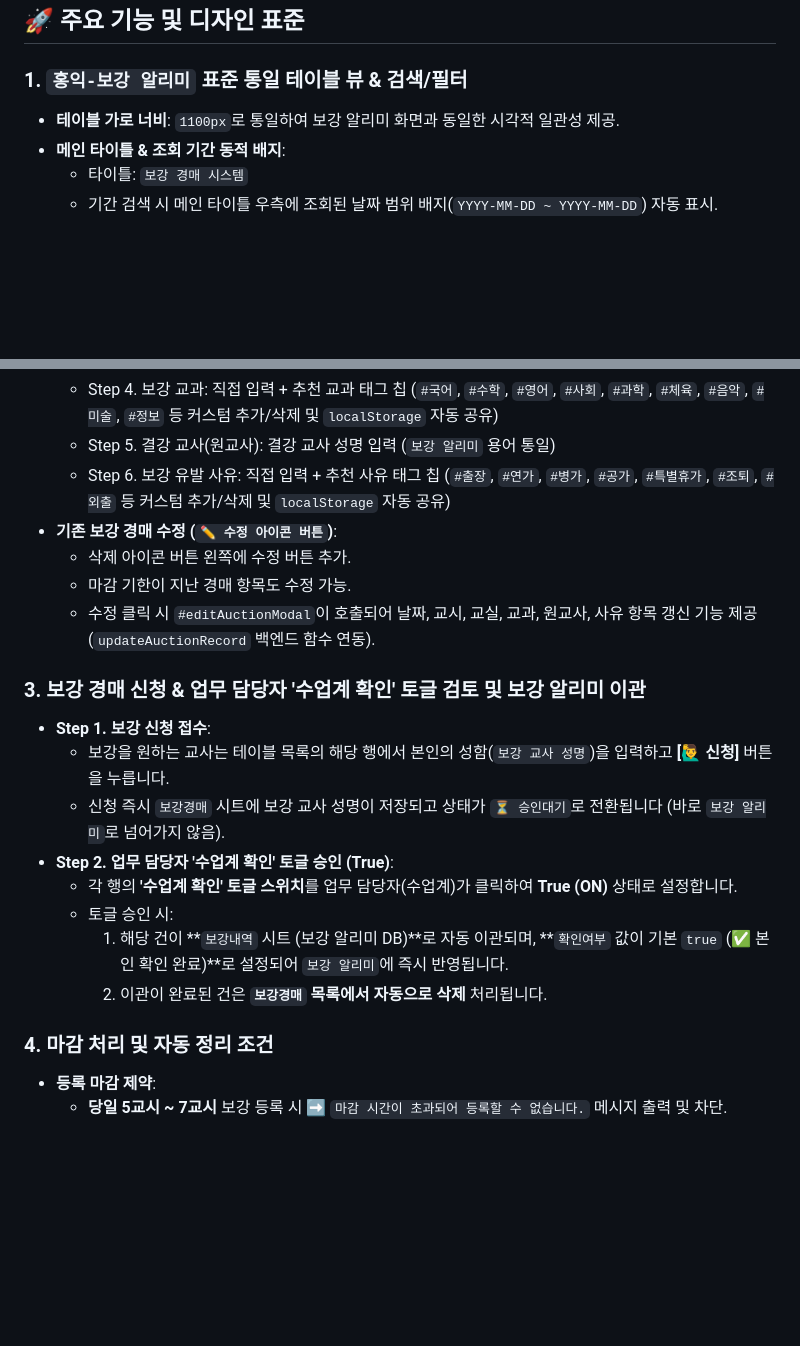
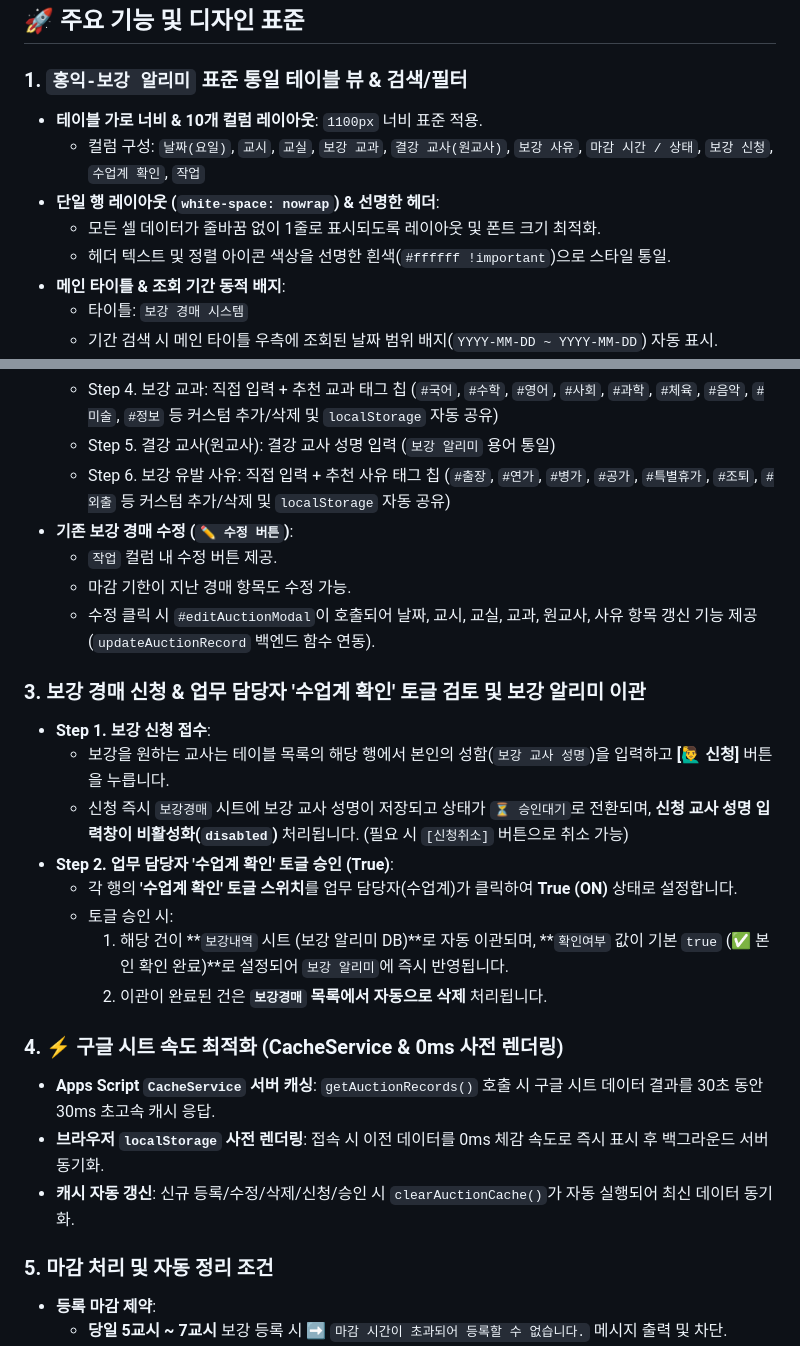
Before and after one commit to xoruddkqk4-glitch/makeup_class_auction, a Markdown page: README.md, 2 parts joined by grey strips. GitHub-like rendering; blank space fills up the shorter version.

Commit message:
docs: update README.md and detailed commit results
[User Request]
- 보강 경매 시스템의 10개 컬럼 레이아웃, '수업계 확인' 승인 절차, 구글 시트 속도 최적화(CacheService & localStorage) 및 UI/UX 개선 사항을 반영한 README.md 동기화 및 Git 커밋/푸시 요청

[Action & Verification Results]
- README.md 업데이트: 10개 컬럼 세부 구조, 수업계 확인 2단계 토글 승인 워크플로우, 신청자 텍스트 박스 비활성화, single-line CSS 레이아웃, CacheService/localStorage 렌더링 최적화 명세 추가
- Code.gs & index.html 기능 검증 완료: 수업계 토글 승인 시 보강 알리미 DB 자동 이관 (확인여부 true), 30ms 캐시 응답, 마감 기한 초과 항목 수정 모달 연결
- git add README.md, git commit 및 git push origin main 실행 완료

[Summary]
- 보강 경매 시스템 최신 기능 명세가 README.md에 반영되었으며 원격 GitHub 저장소(main 브랜치)에 정상 동기화됨

```diff
--- a/README.md
+++ b/README.md
@@ -24,7 +24,11 @@
 ## 🚀 주요 기능 및 디자인 표준
 
 ### 1. `홍익-보강 알리미` 표준 통일 테이블 뷰 & 검색/필터
-- **테이블 가로 너비**: `1100px`로 통일하여 보강 알리미 화면과 동일한 시각적 일관성 제공.
+- **테이블 가로 너비 & 10개 컬럼 레이아웃**: `1100px` 너비 표준 적용.
+  - 컬럼 구성: `날짜(요일)`, `교시`, `교실`, `보강 교과`, `결강 교사(원교사)`, `보강 사유`, `마감 시간 / 상태`, `보강 신청`, `수업계 확인`, `작업`
+- **단일 행 레이아웃 (`white-space: nowrap`) & 선명한 헤더**:
+  - 모든 셀 데이터가 줄바꿈 없이 1줄로 표시되도록 레이아웃 및 폰트 크기 최적화.
+  - 헤더 텍스트 및 정렬 아이콘 색상을 선명한 흰색(`#ffffff !important`)으로 스타일 통일.
 - **메인 타이틀 & 조회 기간 동적 배지**:
   - 타이틀: `보강 경매 시스템`
   - 기간 검색 시 메인 타이틀 우측에 조회된 날짜 범위 배지(`YYYY-MM-DD ~ YYYY-MM-DD`) 자동 표시.
@@ -47,22 +51,27 @@
   - Step 4. 보강 교과: 직접 입력 + 추천 교과 태그 칩 (`#국어`, `#수학`, `#영어`, `#사회`, `#과학`, `#체육`, `#음악`, `#미술`, `#정보` 등 커스텀 추가/삭제 및 `localStorage` 자동 공유)
   - Step 5. 결강 교사(원교사): 결강 교사 성명 입력 (`보강 알리미` 용어 통일)
   - Step 6. 보강 유발 사유: 직접 입력 + 추천 사유 태그 칩 (`#출장`, `#연가`, `#병가`, `#공가`, `#특별휴가`, `#조퇴`, `#외출` 등 커스텀 추가/삭제 및 `localStorage` 자동 공유)
-- **기존 보강 경매 수정 (`✏️ 수정 아이콘 버튼`)**:
-  - 삭제 아이콘 버튼 왼쪽에 수정 버튼 추가.
+- **기존 보강 경매 수정 (`✏️ 수정 버튼`)**:
+  - `작업` 컬럼 내 수정 버튼 제공.
   - 마감 기한이 지난 경매 항목도 수정 가능.
   - 수정 클릭 시 `#editAuctionModal`이 호출되어 날짜, 교시, 교실, 교과, 원교사, 사유 항목 갱신 기능 제공 (`updateAuctionRecord` 백엔드 함수 연동).
 
 ### 3. 보강 경매 신청 & 업무 담당자 '수업계 확인' 토글 검토 및 보강 알리미 이관
 - **Step 1. 보강 신청 접수**:
   - 보강을 원하는 교사는 테이블 목록의 해당 행에서 본인의 성함(`보강 교사 성명`)을 입력하고 **[🙋‍♂️ 신청]** 버튼을 누릅니다.
-  - 신청 즉시 `보강경매` 시트에 보강 교사 성명이 저장되고 상태가 `⏳ 승인대기`로 전환됩니다 (바로 `보강 알리미`로 넘어가지 않음).
+  - 신청 즉시 `보강경매` 시트에 보강 교사 성명이 저장되고 상태가 `⏳ 승인대기`로 전환되며, **신청 교사 성명 입력창이 비활성화(`disabled`)** 처리됩니다. (필요 시 `[신청취소]` 버튼으로 취소 가능)
 - **Step 2. 업무 담당자 '수업계 확인' 토글 승인 (True)**:
   - 각 행의 **'수업계 확인' 토글 스위치**를 업무 담당자(수업계)가 클릭하여 **True (ON)** 상태로 설정합니다.
   - 토글 승인 시:
     1. 해당 건이 **`보강내역` 시트 (보강 알리미 DB)**로 자동 이관되며, **`확인여부` 값이 기본 `true` (✅ 본인 확인 완료)**로 설정되어 `보강 알리미`에 즉시 반영됩니다.
     2. 이관이 완료된 건은 **`보강경매` 목록에서 자동으로 삭제** 처리됩니다.
 
-### 4. 마감 처리 및 자동 정리 조건
+### 4. ⚡ 구글 시트 속도 최적화 (CacheService & 0ms 사전 렌더링)
+- **Apps Script `CacheService` 서버 캐싱**: `getAuctionRecords()` 호출 시 구글 시트 데이터 결과를 30초 동안 30ms 초고속 캐시 응답.
+- **브라우저 `localStorage` 사전 렌더링**: 접속 시 이전 데이터를 0ms 체감 속도로 즉시 표시 후 백그라운드 서버 동기화.
+- **캐시 자동 갱신**: 신규 등록/수정/삭제/신청/승인 시 `clearAuctionCache()`가 자동 실행되어 최신 데이터 동기화.
+
+### 5. 마감 처리 및 자동 정리 조건
 - **등록 마감 제약**:
   - **당일 5교시 ~ 7교시** 보강 등록 시 ➡️ `마감 시간이 초과되어 등록할 수 없습니다.` 메시지 출력 및 차단.
   - **다음날(익일) 1교시 ~ 4교시** 보강 등록 시 ➡️ `마감 시간이 초과되어 등록할 수 없습니다.` 메시지 출력 및 차단.
```
